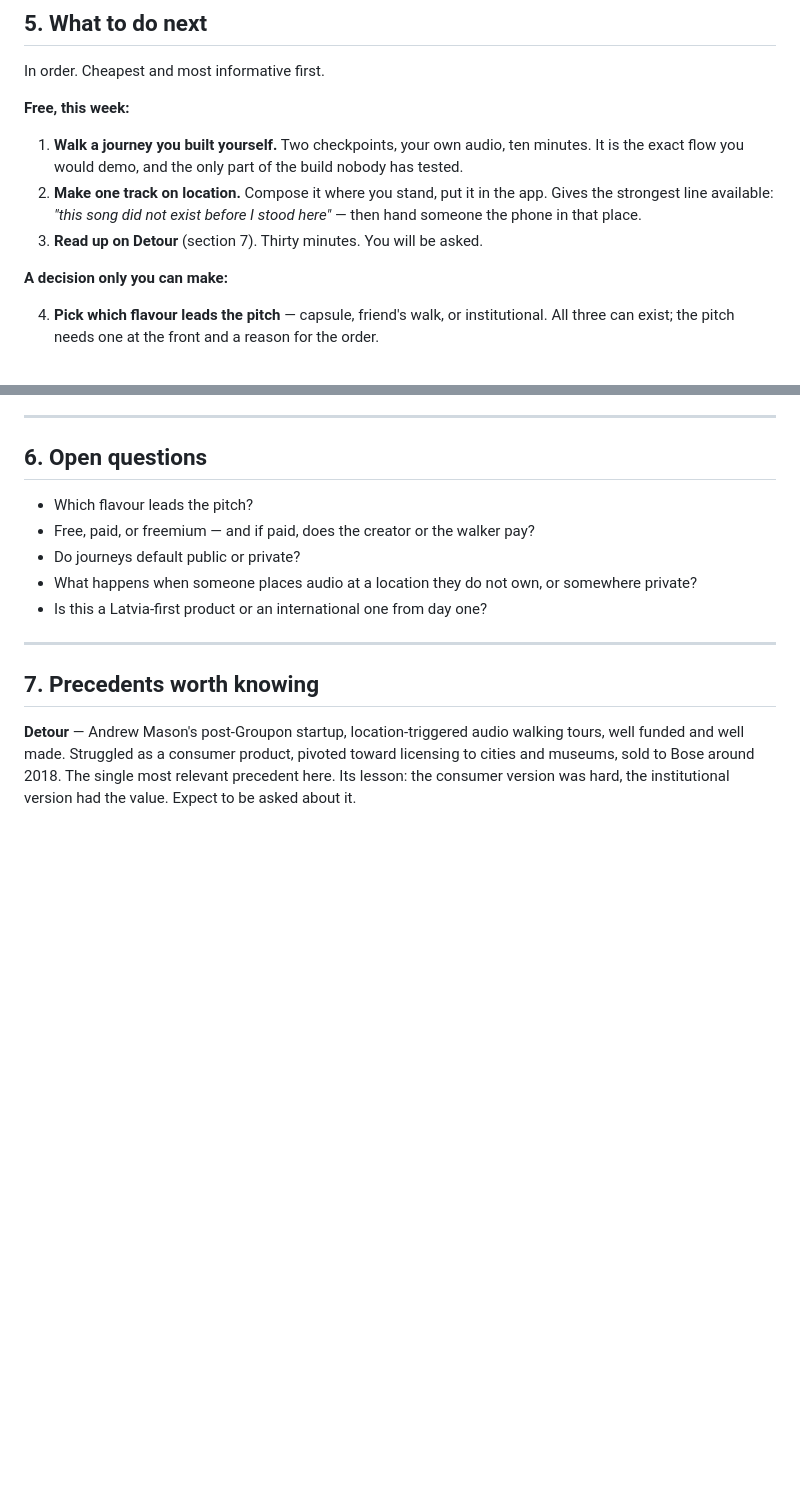
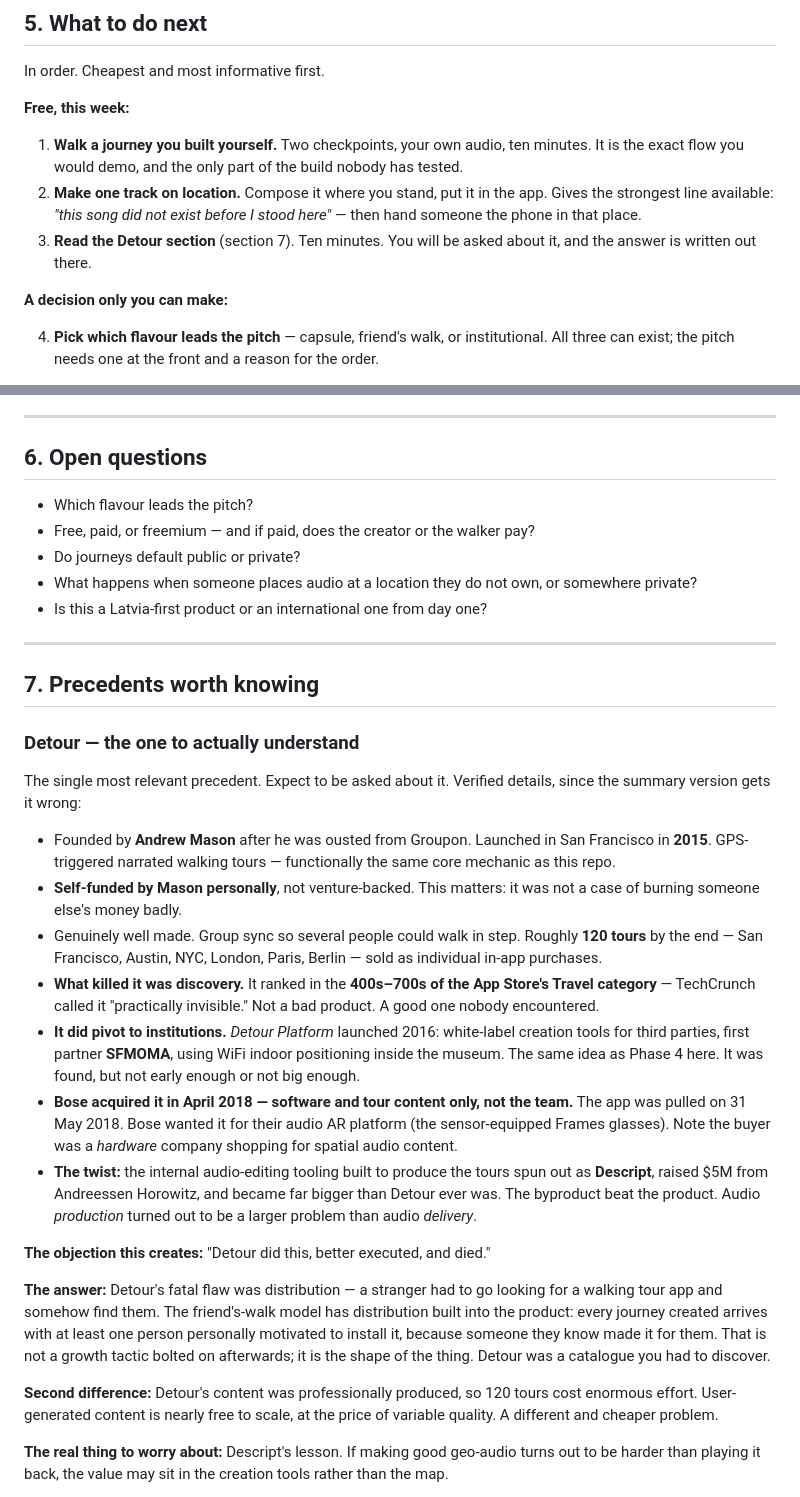
Before and after one commit to martinscaune44-maker/mmry, a Markdown page: NOTES.md, 2 parts joined by grey strips. GitHub-like rendering; blank space fills up the shorter version.

Commit message:
Expand Detour precedent with verified detail
Replaces the summary with sourced facts: self-funded rather than venture
backed, App Store invisibility as the actual cause of death, the SFMOMA
platform pivot, the Bose acquisition terms, and the Descript spinout. Adds the
answer to the objection it raises.

```diff
--- a/NOTES.md
+++ b/NOTES.md
@@ -200,7 +200,8 @@ In order. Cheapest and most informative first.
 2. **Make one track on location.** Compose it where you stand, put it in the
    app. Gives the strongest line available: *"this song did not exist before I
    stood here"* — then hand someone the phone in that place.
-3. **Read up on Detour** (section 7). Thirty minutes. You will be asked.
+3. **Read the Detour section** (section 7). Ten minutes. You will be asked
+   about it, and the answer is written out there.
 
 **A decision only you can make:**
 
@@ -230,8 +231,49 @@ In order. Cheapest and most informative first.
 
 ## 7. Precedents worth knowing
 
-**Detour** — Andrew Mason's post-Groupon startup, location-triggered audio
-walking tours, well funded and well made. Struggled as a consumer product,
-pivoted toward licensing to cities and museums, sold to Bose around 2018. The
-single most relevant precedent here. Its lesson: the consumer version was hard,
-the institutional version had the value. Expect to be asked about it.
+### Detour — the one to actually understand
+
+The single most relevant precedent. Expect to be asked about it. Verified
+details, since the summary version gets it wrong:
+
+- Founded by **Andrew Mason** after he was ousted from Groupon. Launched in
+  San Francisco in **2015**. GPS-triggered narrated walking tours — functionally
+  the same core mechanic as this repo.
+- **Self-funded by Mason personally**, not venture-backed. This matters: it was
+  not a case of burning someone else's money badly.
+- Genuinely well made. Group sync so several people could walk in step.
+  Roughly **120 tours** by the end — San Francisco, Austin, NYC, London, Paris,
+  Berlin — sold as individual in-app purchases.
+- **What killed it was discovery.** It ranked in the **400s–700s of the App
+  Store's Travel category** — TechCrunch called it "practically invisible." Not
+  a bad product. A good one nobody encountered.
+- **It did pivot to institutions.** *Detour Platform* launched 2016: white-label
+  creation tools for third parties, first partner **SFMOMA**, using WiFi indoor
+  positioning inside the museum. The same idea as Phase 4 here. It was found,
+  but not early enough or not big enough.
+- **Bose acquired it in April 2018 — software and tour content only, not the
+  team.** The app was pulled on 31 May 2018. Bose wanted it for their audio AR
+  platform (the sensor-equipped Frames glasses). Note the buyer was a *hardware*
+  company shopping for spatial audio content.
+- **The twist:** the internal audio-editing tooling built to produce the tours
+  spun out as **Descript**, raised $5M from Andreessen Horowitz, and became far
+  bigger than Detour ever was. The byproduct beat the product. Audio
+  *production* turned out to be a larger problem than audio *delivery*.
+
+**The objection this creates:** "Detour did this, better executed, and died."
+
+**The answer:** Detour's fatal flaw was distribution — a stranger had to go
+looking for a walking tour app and somehow find them. The friend's-walk model
+has distribution built into the product: every journey created arrives with at
+least one person personally motivated to install it, because someone they know
+made it for them. That is not a growth tactic bolted on afterwards; it is the
+shape of the thing. Detour was a catalogue you had to discover.
+
+**Second difference:** Detour's content was professionally produced, so 120
+tours cost enormous effort. User-generated content is nearly free to scale, at
+the price of variable quality. A different and cheaper problem.
+
+**The real thing to worry about:** Descript's lesson. If making good geo-audio
+turns out to be harder than playing it back, the value may sit in the creation
+tools rather than the map.
+
```
Also changed, not shown: other parts of NOTES.md (+6 -0 lines).
